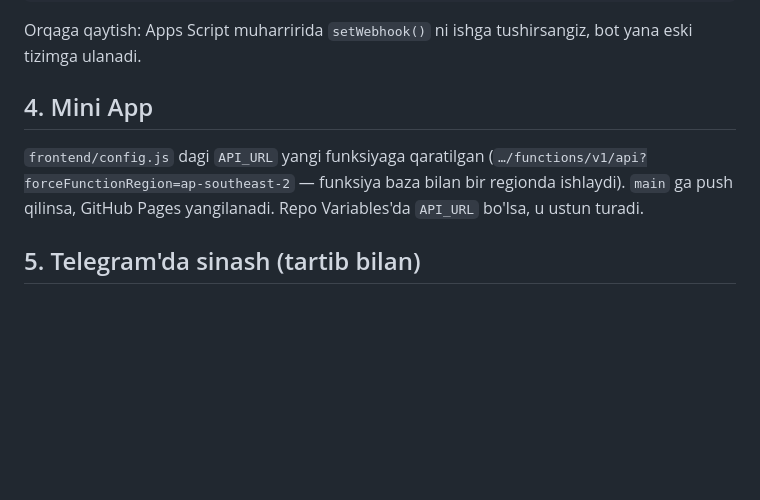
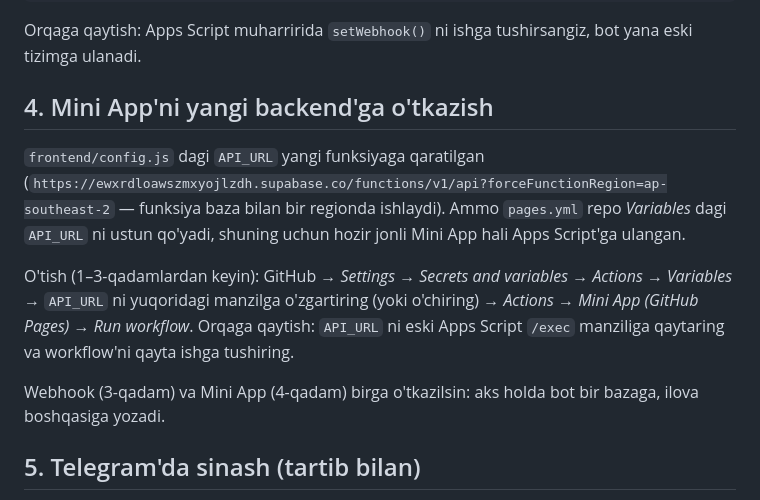
Before and after one commit to zikrulloabdumalikov-debug/PPOVQAT, a Markdown page: docs/SUPABASE.md, the part around the change. Rendered like a GitHub page; blank space fills up the shorter version.

Commit message:
docs: Mini App'ni Supabase'ga o'tkazish tartibi (repo Variable API_URL)
Co-Authored-By: Claude Opus 5.5 <noreply@anthropic.com>
Claude-Session: https://claude.ai/code/session_011132iBkbRPMCsA4BogqY3P

```diff
--- a/docs/SUPABASE.md
+++ b/docs/SUPABASE.md
@@ -72,11 +72,18 @@ node --env-file=.env scripts/set-webhook.mjs --info   # holatni tekshirish
 
 Orqaga qaytish: Apps Script muharririda `setWebhook()` ni ishga tushirsangiz, bot yana eski tizimga ulanadi.
 
-## 4. Mini App
+## 4. Mini App'ni yangi backend'ga o'tkazish
 
 `frontend/config.js` dagi `API_URL` yangi funksiyaga qaratilgan
-(`…/functions/v1/api?forceFunctionRegion=ap-southeast-2` — funksiya baza bilan bir regionda ishlaydi).
-`main` ga push qilinsa, GitHub Pages yangilanadi. Repo Variables'da `API_URL` bo'lsa, u ustun turadi.
+(`https://ewxrdloawszmxyojlzdh.supabase.co/functions/v1/api?forceFunctionRegion=ap-southeast-2` —
+funksiya baza bilan bir regionda ishlaydi). Ammo `pages.yml` repo *Variables* dagi `API_URL` ni ustun qo'yadi,
+shuning uchun hozir jonli Mini App hali Apps Script'ga ulangan.
+
+O'tish (1–3-qadamlardan keyin): GitHub → *Settings → Secrets and variables → Actions → Variables* →
+`API_URL` ni yuqoridagi manzilga o'zgartiring (yoki o'chiring) → *Actions → Mini App (GitHub Pages) → Run workflow*.
+Orqaga qaytish: `API_URL` ni eski Apps Script `/exec` manziliga qaytaring va workflow'ni qayta ishga tushiring.
+
+Webhook (3-qadam) va Mini App (4-qadam) birga o'tkazilsin: aks holda bot bir bazaga, ilova boshqasiga yozadi.
 
 ## 5. Telegram'da sinash (tartib bilan)
 
```
